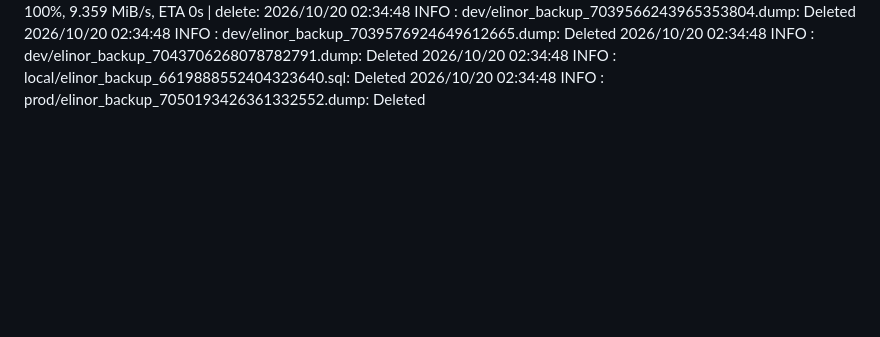
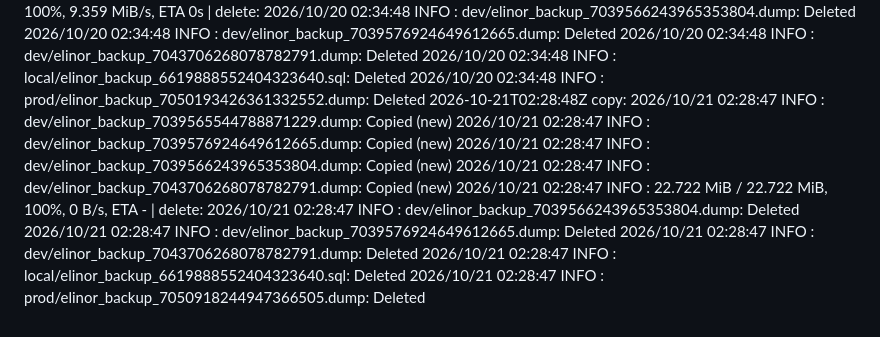
Before and after one commit to WWFGlobalScience/elinor-api, a Markdown page: .github/dbbackup-mirror/log.md, the part around the change. GitHub-like rendering; blank space fills up the shorter version.

Commit message:
chore: record dbbackup mirror run [skip ci]

```diff
--- a/.github/dbbackup-mirror/log.md
+++ b/.github/dbbackup-mirror/log.md
@@ -73,3 +73,4 @@
 2026-10-18T02:04:25Z copy: 2026/10/18 02:04:23 INFO  : dev/elinor_backup_7039576924649612665.dump: Copied (new) 2026/10/18 02:04:23 INFO  : dev/elinor_backup_7043706268078782791.dump: Copied (new) 2026/10/18 02:04:23 INFO  : prod/elinor_backup_7092804260258104926.dump: Copied (new) 2026/10/18 02:04:23 INFO  : local/elinor_backup_6619888552404323640.sql: Copied (new) 2026/10/18 02:04:23 INFO  :    22.717 MiB / 22.717 MiB, 100%, 0 B/s, ETA -  | delete: 2026/10/18 02:04:24 INFO  : dev/elinor_backup_7021930524630056860.sql: Deleted 2026/10/18 02:04:24 INFO  : dev/elinor_backup_7039576924649612665.dump: Deleted 2026/10/18 02:04:24 INFO  : dev/elinor_backup_7043706268078782791.dump: Deleted 2026/10/18 02:04:24 INFO  : prod/elinor_backup_7048743797898736250.dump: Deleted 2026/10/18 02:04:24 INFO  : local/elinor_backup_6619888552404323640.sql: Deleted
 2026-10-19T02:21:01Z copy: 2026/10/19 02:20:59 INFO  : dev/elinor_backup_7039566243965353804.dump: Copied (new) 2026/10/19 02:20:59 INFO  : dev/elinor_backup_7043706268078782791.dump: Copied (new) 2026/10/19 02:20:59 INFO  : prod/elinor_backup_7093529070238407034.dump: Copied (new) 2026/10/19 02:21:00 INFO  : local/elinor_backup_6619888552404323640.sql: Copied (new) 2026/10/19 02:21:00 INFO  :    22.718 MiB / 22.718 MiB, 100%, 8.327 MiB/s, ETA 0s  | delete: 2026/10/19 02:21:00 INFO  : dev/elinor_backup_7016857332373616065.sql: Deleted 2026/10/19 02:21:00 INFO  : dev/elinor_backup_7039566243965353804.dump: Deleted 2026/10/19 02:21:00 INFO  : dev/elinor_backup_7043706268078782791.dump: Deleted 2026/10/19 02:21:00 INFO  : local/elinor_backup_6619888552404323640.sql: Deleted 2026/10/19 02:21:00 INFO  : prod/elinor_backup_7049468616818074224.dump: Deleted
 2026-10-20T02:34:49Z copy: 2026/10/20 02:34:47 INFO  : dev/elinor_backup_7039564954249856123.dump: Copied (new) 2026/10/20 02:34:47 INFO  : dev/elinor_backup_7039563654214942838.dump: Copied (new) 2026/10/20 02:34:47 INFO  : dev/elinor_backup_7039576924649612665.dump: Copied (new) 2026/10/20 02:34:47 INFO  : dev/elinor_backup_7043706268078782791.dump: Copied (new) 2026/10/20 02:34:47 INFO  :    22.721 MiB / 22.721 MiB, 100%, 9.359 MiB/s, ETA 0s  | delete: 2026/10/20 02:34:48 INFO  : dev/elinor_backup_7039566243965353804.dump: Deleted 2026/10/20 02:34:48 INFO  : dev/elinor_backup_7039576924649612665.dump: Deleted 2026/10/20 02:34:48 INFO  : dev/elinor_backup_7043706268078782791.dump: Deleted 2026/10/20 02:34:48 INFO  : local/elinor_backup_6619888552404323640.sql: Deleted 2026/10/20 02:34:48 INFO  : prod/elinor_backup_7050193426361332552.dump: Deleted
+2026-10-21T02:28:48Z copy: 2026/10/21 02:28:47 INFO  : dev/elinor_backup_7039565544788871229.dump: Copied (new) 2026/10/21 02:28:47 INFO  : dev/elinor_backup_7039576924649612665.dump: Copied (new) 2026/10/21 02:28:47 INFO  : dev/elinor_backup_7039566243965353804.dump: Copied (new) 2026/10/21 02:28:47 INFO  : dev/elinor_backup_7043706268078782791.dump: Copied (new) 2026/10/21 02:28:47 INFO  :    22.722 MiB / 22.722 MiB, 100%, 0 B/s, ETA -  | delete: 2026/10/21 02:28:47 INFO  : dev/elinor_backup_7039566243965353804.dump: Deleted 2026/10/21 02:28:47 INFO  : dev/elinor_backup_7039576924649612665.dump: Deleted 2026/10/21 02:28:47 INFO  : dev/elinor_backup_7043706268078782791.dump: Deleted 2026/10/21 02:28:47 INFO  : local/elinor_backup_6619888552404323640.sql: Deleted 2026/10/21 02:28:47 INFO  : prod/elinor_backup_7050918244947366505.dump: Deleted
```
